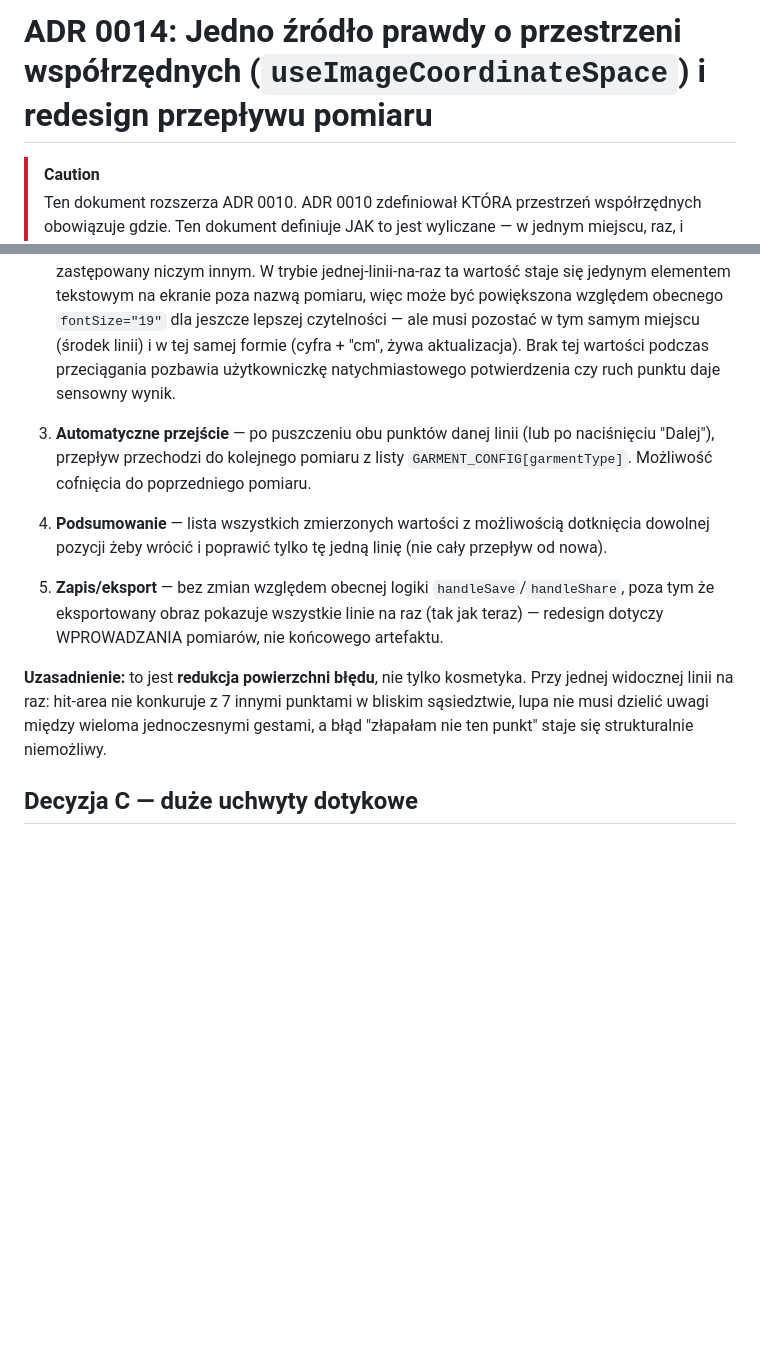
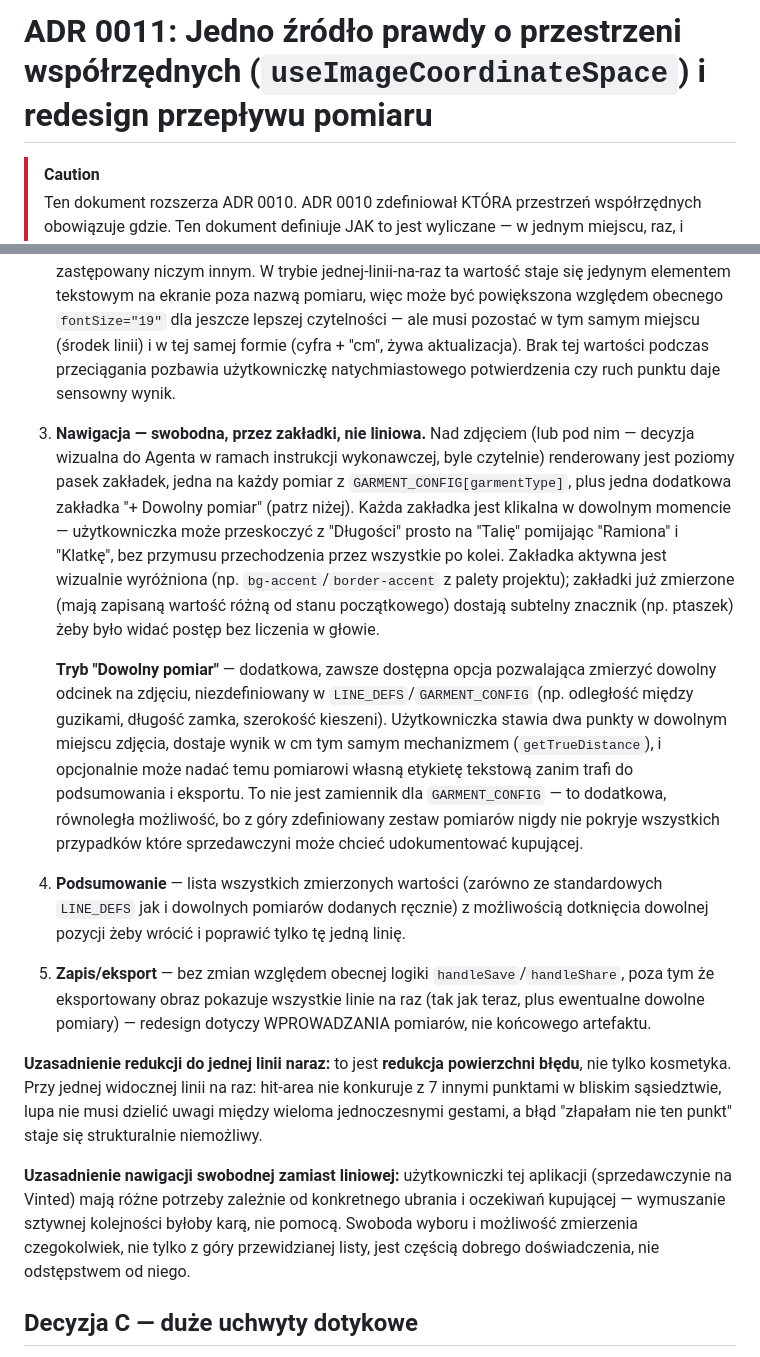
Before and after one commit to mcdoradca/ClothMeasure, a Markdown page: docs/adr/0014-coordinate-space-hook-and-stepwise-ux.md, 2 parts joined by grey strips. Drawn GitHub-style; blank space fills up the shorter version.

Commit message:
Zaktualizowanie ADR 0014

```diff
--- a/docs/adr/0014-coordinate-space-hook-and-stepwise-ux.md
+++ b/docs/adr/0014-coordinate-space-hook-and-stepwise-ux.md
@@ -1,4 +1,4 @@
-# ADR 0014: Jedno źródło prawdy o przestrzeni współrzędnych (`useImageCoordinateSpace`) i redesign przepływu pomiaru
+# ADR 0011: Jedno źródło prawdy o przestrzeni współrzędnych (`useImageCoordinateSpace`) i redesign przepływu pomiaru
 
 > [!CAUTION]
 > Ten dokument rozszerza ADR 0010. ADR 0010 zdefiniował KTÓRA przestrzeń współrzędnych obowiązuje gdzie. Ten dokument definiuje JAK to jest wyliczane — w jednym miejscu, raz, i konsumowane wszędzie indziej. Powód: po wdrożeniu ADR 0010 trzy niezależne miejsca w `result.tsx` (hit-area `DraggablePoint`, transformacja lupy, grubość linii/tekstu SVG) zostały pominięte, bo każde z nich osobno liczyło skalę po swojemu zamiast czytać ją z jednego miejsca. Skutek: aplikacja stała się bezużyteczna (brak reakcji na dotyk, czarny ekran lupy, niewidoczne linie). Ten ADR istnieje żeby to się nie powtórzyło.
@@ -47,11 +47,17 @@ Obecny ekran `result.tsx` (jeden widok z 8-16 nakładającymi się punktami) zos
 2. **Pojedynczy pomiar, pełny ekran** — w danym momencie widoczna jest TYLKO jedna linia pomiarowa (np. tylko "Ramiona"), z dwoma dużymi uchwytami (patrz Decyzja C) i nazwą pomiaru wyświetloną czytelnie nad zdjęciem ("Przeciągnij oba punkty do krawędzi ramion"). Lupa aktywuje się automatycznie przy chwyceniu punktu.
 
    **Wartość w cm na środku linii pozostaje bez zmian względem obecnej implementacji** — to jest istniejący, działający mechanizm (`SvgText` z czarnym obrysem dla czytelności na każdym tle, aktualizowany w czasie rzeczywistym przy przeciąganiu punktu) i NIE jest usuwany ani zastępowany niczym innym. W trybie jednej-linii-na-raz ta wartość staje się jedynym elementem tekstowym na ekranie poza nazwą pomiaru, więc może być powiększona względem obecnego `fontSize="19"` dla jeszcze lepszej czytelności — ale musi pozostać w tym samym miejscu (środek linii) i w tej samej formie (cyfra + "cm", żywa aktualizacja). Brak tej wartości podczas przeciągania pozbawia użytkowniczkę natychmiastowego potwierdzenia czy ruch punktu daje sensowny wynik.
-3. **Automatyczne przejście** — po puszczeniu obu punktów danej linii (lub po naciśnięciu "Dalej"), przepływ przechodzi do kolejnego pomiaru z listy `GARMENT_CONFIG[garmentType]`. Możliwość cofnięcia do poprzedniego pomiaru.
-4. **Podsumowanie** — lista wszystkich zmierzonych wartości z możliwością dotknięcia dowolnej pozycji żeby wrócić i poprawić tylko tę jedną linię (nie cały przepływ od nowa).
-5. **Zapis/eksport** — bez zmian względem obecnej logiki `handleSave`/`handleShare`, poza tym że eksportowany obraz pokazuje wszystkie linie na raz (tak jak teraz) — redesign dotyczy WPROWADZANIA pomiarów, nie końcowego artefaktu.
 
-**Uzasadnienie:** to jest **redukcja powierzchni błędu**, nie tylko kosmetyka. Przy jednej widocznej linii na raz: hit-area nie konkuruje z 7 innymi punktami w bliskim sąsiedztwie, lupa nie musi dzielić uwagi między wieloma jednoczesnymi gestami, a błąd "złapałam nie ten punkt" staje się strukturalnie niemożliwy.
+3. **Nawigacja — swobodna, przez zakładki, nie liniowa.** Nad zdjęciem (lub pod nim — decyzja wizualna do Agenta w ramach instrukcji wykonawczej, byle czytelnie) renderowany jest poziomy pasek zakładek, jedna na każdy pomiar z `GARMENT_CONFIG[garmentType]`, plus jedna dodatkowa zakładka "+ Dowolny pomiar" (patrz niżej). Każda zakładka jest klikalna w dowolnym momencie — użytkowniczka może przeskoczyć z "Długości" prosto na "Talię" pomijając "Ramiona" i "Klatkę", bez przymusu przechodzenia przez wszystkie po kolei. Zakładka aktywna jest wizualnie wyróżniona (np. `bg-accent`/`border-accent` z palety projektu); zakładki już zmierzone (mają zapisaną wartość różną od stanu początkowego) dostają subtelny znacznik (np. ptaszek) żeby było widać postęp bez liczenia w głowie.
+
+   **Tryb "Dowolny pomiar"** — dodatkowa, zawsze dostępna opcja pozwalająca zmierzyć dowolny odcinek na zdjęciu, niezdefiniowany w `LINE_DEFS`/`GARMENT_CONFIG` (np. odległość między guzikami, długość zamka, szerokość kieszeni). Użytkowniczka stawia dwa punkty w dowolnym miejscu zdjęcia, dostaje wynik w cm tym samym mechanizmem (`getTrueDistance`), i opcjonalnie może nadać temu pomiarowi własną etykietę tekstową zanim trafi do podsumowania i eksportu. To nie jest zamiennik dla `GARMENT_CONFIG` — to dodatkowa, równoległa możliwość, bo z góry zdefiniowany zestaw pomiarów nigdy nie pokryje wszystkich przypadków które sprzedawczyni może chcieć udokumentować kupującej.
+
+4. **Podsumowanie** — lista wszystkich zmierzonych wartości (zarówno ze standardowych `LINE_DEFS` jak i dowolnych pomiarów dodanych ręcznie) z możliwością dotknięcia dowolnej pozycji żeby wrócić i poprawić tylko tę jedną linię.
+5. **Zapis/eksport** — bez zmian względem obecnej logiki `handleSave`/`handleShare`, poza tym że eksportowany obraz pokazuje wszystkie linie na raz (tak jak teraz, plus ewentualne dowolne pomiary) — redesign dotyczy WPROWADZANIA pomiarów, nie końcowego artefaktu.
+
+**Uzasadnienie redukcji do jednej linii naraz:** to jest **redukcja powierzchni błędu**, nie tylko kosmetyka. Przy jednej widocznej linii na raz: hit-area nie konkuruje z 7 innymi punktami w bliskim sąsiedztwie, lupa nie musi dzielić uwagi między wieloma jednoczesnymi gestami, a błąd "złapałam nie ten punkt" staje się strukturalnie niemożliwy.
+
+**Uzasadnienie nawigacji swobodnej zamiast liniowej:** użytkowniczki tej aplikacji (sprzedawczynie na Vinted) mają różne potrzeby zależnie od konkretnego ubrania i oczekiwań kupującej — wymuszanie sztywnej kolejności byłoby karą, nie pomocą. Swoboda wyboru i możliwość zmierzenia czegokolwiek, nie tylko z góry przewidzianej listy, jest częścią dobrego doświadczenia, nie odstępstwem od niego.
 
 ## Decyzja C — duże uchwyty dotykowe
 
```
Also changed, not shown: other parts of docs/adr/0014-coordinate-space-hook-and-stepwise-ux.md (+3 -3 lines).
